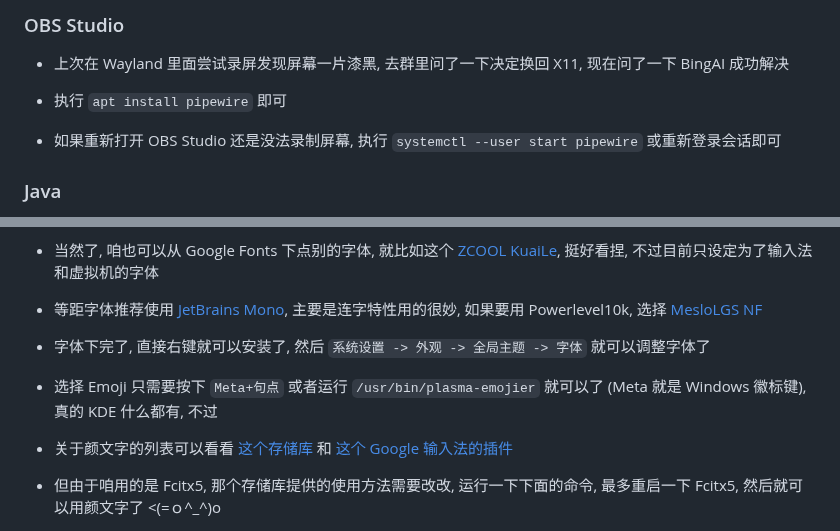
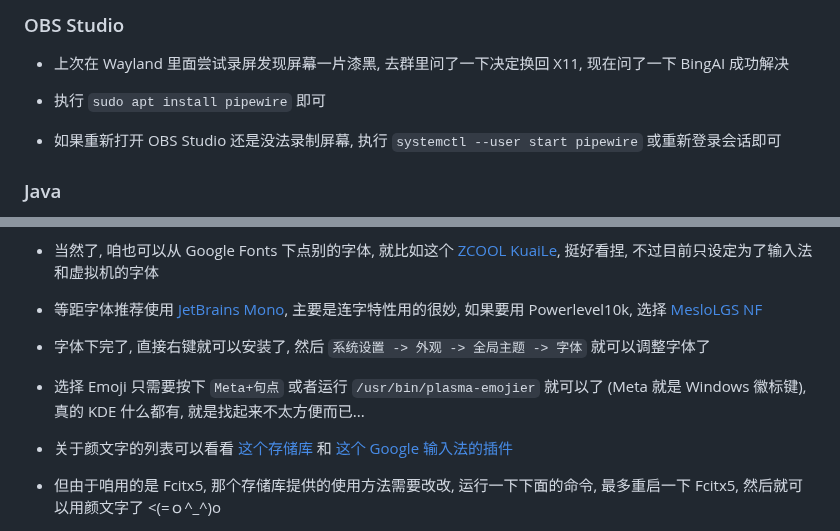
Before and after one commit to SessionHu/blogtest, a Markdown page: posts/2024/deb-kde-wayland-guide.md, 2 parts joined by grey strips. GitHub-like rendering.

Commit message:
fix(posts/2024/deb-kde-wayland-guide.md): missing description

```diff
--- a/posts/2024/deb-kde-wayland-guide.md
+++ b/posts/2024/deb-kde-wayland-guide.md
@@ -94,7 +94,7 @@
 
 - 上次在 Wayland 里面尝试录屏发现屏幕一片漆黑, 去群里问了一下决定换回 X11, 现在问了一下 BingAI 成功解决
 
-- 执行 `apt install pipewire` 即可
+- 执行 `sudo apt install pipewire` 即可
 
 - 如果重新打开 OBS Studio 还是没法录制屏幕, 执行 `systemctl --user start pipewire` 或重新登录会话即可
 
@@ -155,7 +155,7 @@
 
 - 字体下完了, 直接右键就可以安装了, 然后 `系统设置 -> 外观 -> 全局主题 -> 字体` 就可以调整字体了
 
-- 选择 Emoji 只需要按下 `Meta+句点` 或者运行 `/usr/bin/plasma-emojier` 就可以了 (Meta 就是 Windows 徽标键), 真的 KDE 什么都有, 不过
+- 选择 Emoji 只需要按下 `Meta+句点` 或者运行 `/usr/bin/plasma-emojier` 就可以了 (Meta 就是 Windows 徽标键), 真的 KDE 什么都有, 就是找起来不太方便而已...
 
 - 关于颜文字的列表可以看看 [这个存储库](https://github.com/rainlime/fcitx-quick-phrase-emoji) 和 [这个 Google 输入法的插件](https://github.com/tisyang/kaos)
 
```
